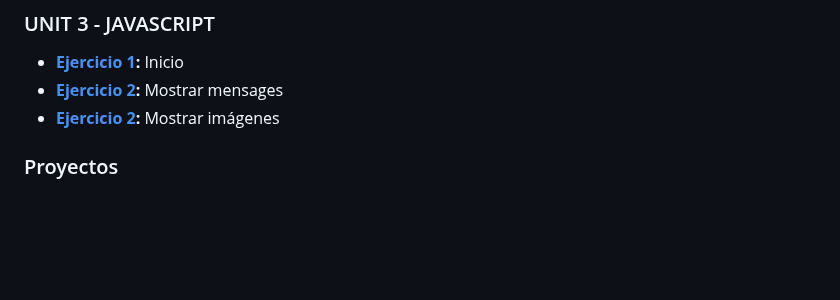
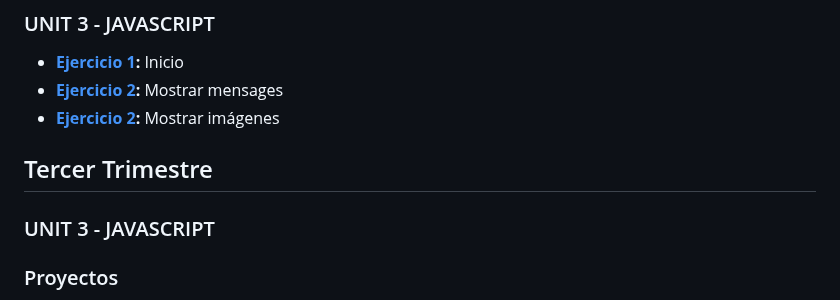
Before and after one commit to Fran0rtiz/LLMM-DAW, a Markdown page: README.md, the part around the change. GitHub-like rendering; blank space fills up the shorter version.

```diff
--- a/README.md
+++ b/README.md
@@ -57,6 +57,10 @@ Este repositorio incluye actividades llevadas a cabo en el módulo Lenguaje de M
 - **[Ejercicio 2](https://github.com/Fran0rtiz/LLMM-DAW/blob/main/UNIT%203%20-%20JAVASCRIPT/Ejercicio%203/Ejercicio%203.html):** Mostrar imágenes
 
 
+## Tercer Trimestre
+
+### UNIT 3 - JAVASCRIPT
+
 
 ### Proyectos
 - **[Web4U](https://fran0rtiz.github.io/Web4U/)**
```
